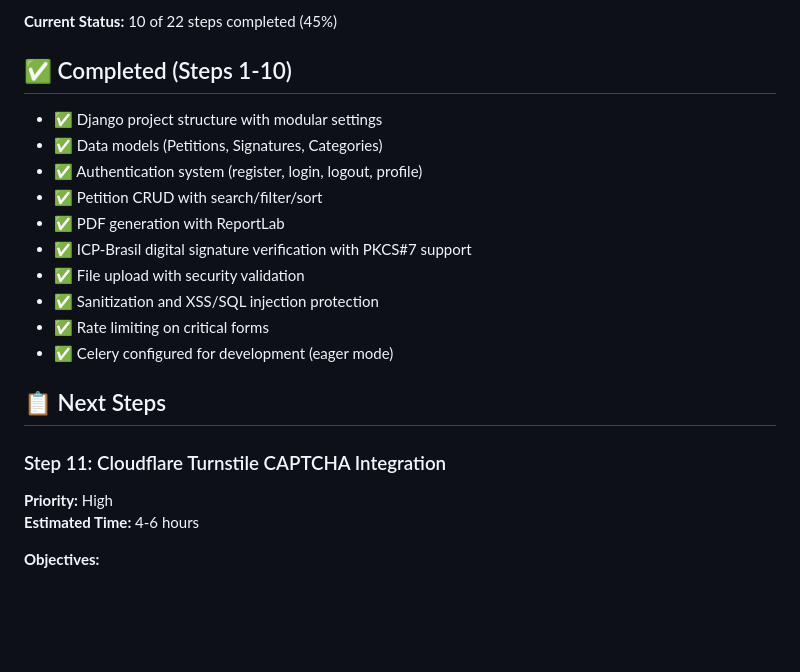
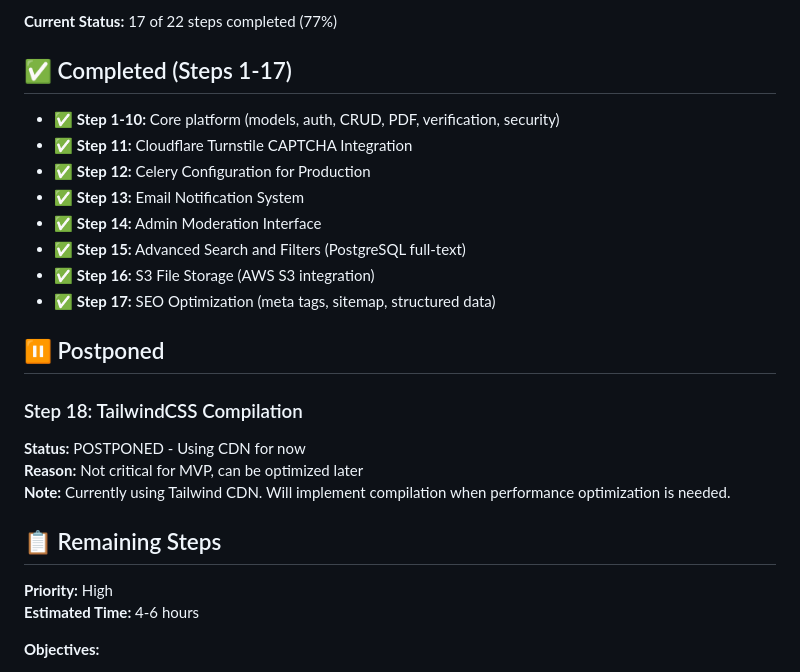
Before and after one commit to thsteixeira/peticao-brasil, a Markdown page: DOCS/10-next-steps.md, the part around one of its changes. Drawn GitHub-style; blank space fills up the shorter version.

Commit message:
Update roadmap - mark Step 18 as postponed, 17 steps completed (77%)
- Steps 11-17 completed (CAPTCHA, Celery, Email, Admin, Search, S3, SEO)
- Step 18 (TailwindCSS Compilation) postponed - using CDN for MVP
- 77% complete, 5 steps remaining
- Next: Step 19 (Testing)

```diff
--- a/DOCS/10-next-steps.md
+++ b/DOCS/10-next-steps.md
@@ -5,22 +5,25 @@
 
-**Current Status:** 10 of 22 steps completed (45%)
+**Current Status:** 17 of 22 steps completed (77%)
 
-## ✅ Completed (Steps 1-10)
+## ✅ Completed (Steps 1-17)
 
-- ✅ Django project structure with modular settings
-- ✅ Data models (Petitions, Signatures, Categories)
-- ✅ Authentication system (register, login, logout, profile)
-- ✅ Petition CRUD with search/filter/sort
-- ✅ PDF generation with ReportLab
-- ✅ ICP-Brasil digital signature verification with PKCS#7 support
-- ✅ File upload with security validation
-- ✅ Sanitization and XSS/SQL injection protection
-- ✅ Rate limiting on critical forms
-- ✅ Celery configured for development (eager mode)
+- ✅ **Step 1-10:** Core platform (models, auth, CRUD, PDF, verification, security)
+- ✅ **Step 11:** Cloudflare Turnstile CAPTCHA Integration
+- ✅ **Step 12:** Celery Configuration for Production
+- ✅ **Step 13:** Email Notification System
+- ✅ **Step 14:** Admin Moderation Interface
+- ✅ **Step 15:** Advanced Search and Filters (PostgreSQL full-text)
+- ✅ **Step 16:** S3 File Storage (AWS S3 integration)
+- ✅ **Step 17:** SEO Optimization (meta tags, sitemap, structured data)
 
-## 📋 Next Steps
+## ⏸️ Postponed
 
-### Step 11: Cloudflare Turnstile CAPTCHA Integration
+### Step 18: TailwindCSS Compilation
+**Status:** POSTPONED - Using CDN for now
+**Reason:** Not critical for MVP, can be optimized later
+**Note:** Currently using Tailwind CDN. Will implement compilation when performance optimization is needed.
+
+## 📋 Remaining Steps
 **Priority:** High
 **Estimated Time:** 4-6 hours
 
```
Also changed, not shown: other parts of DOCS/10-next-steps.md (+1 -1 lines).
